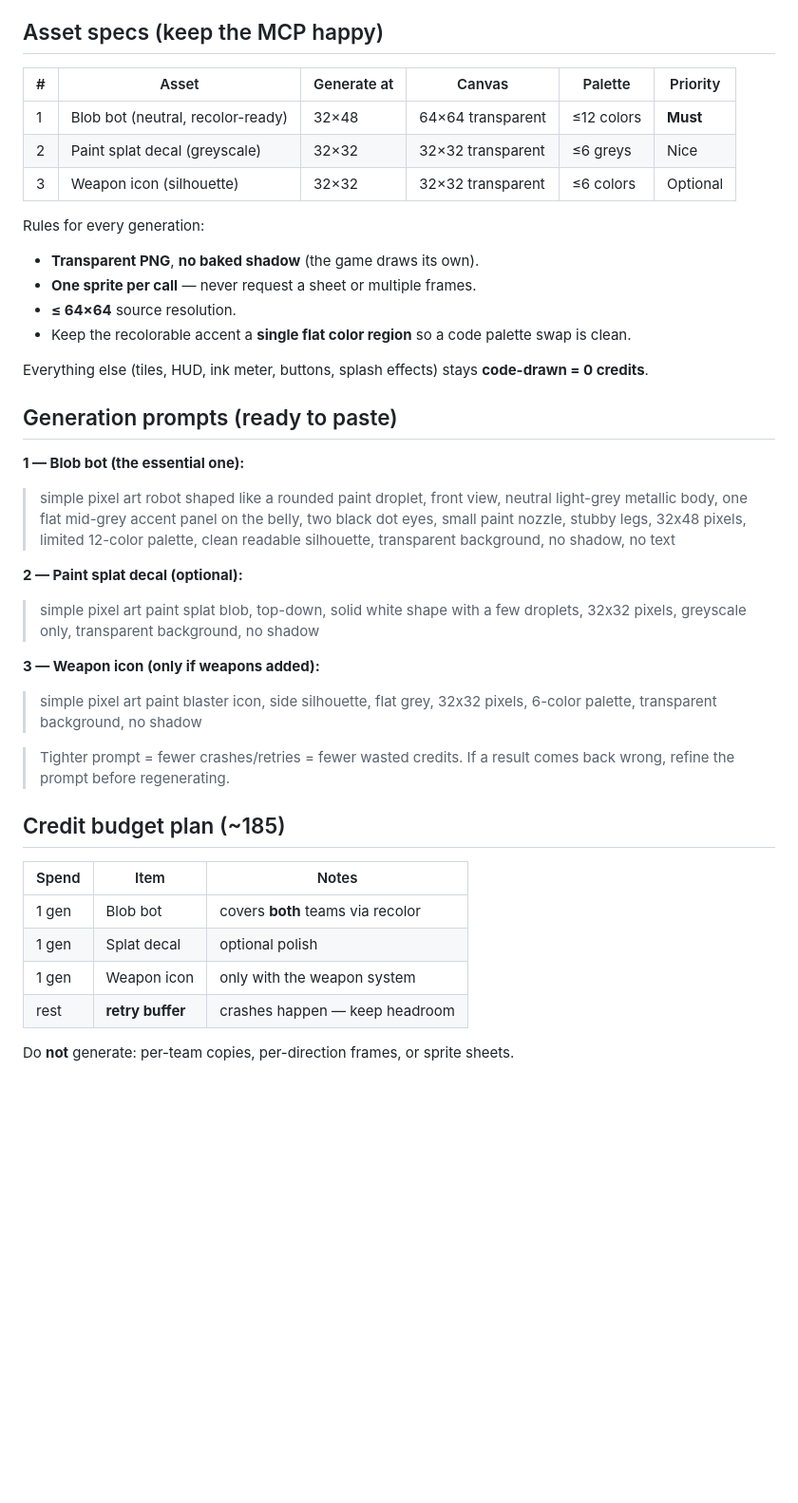
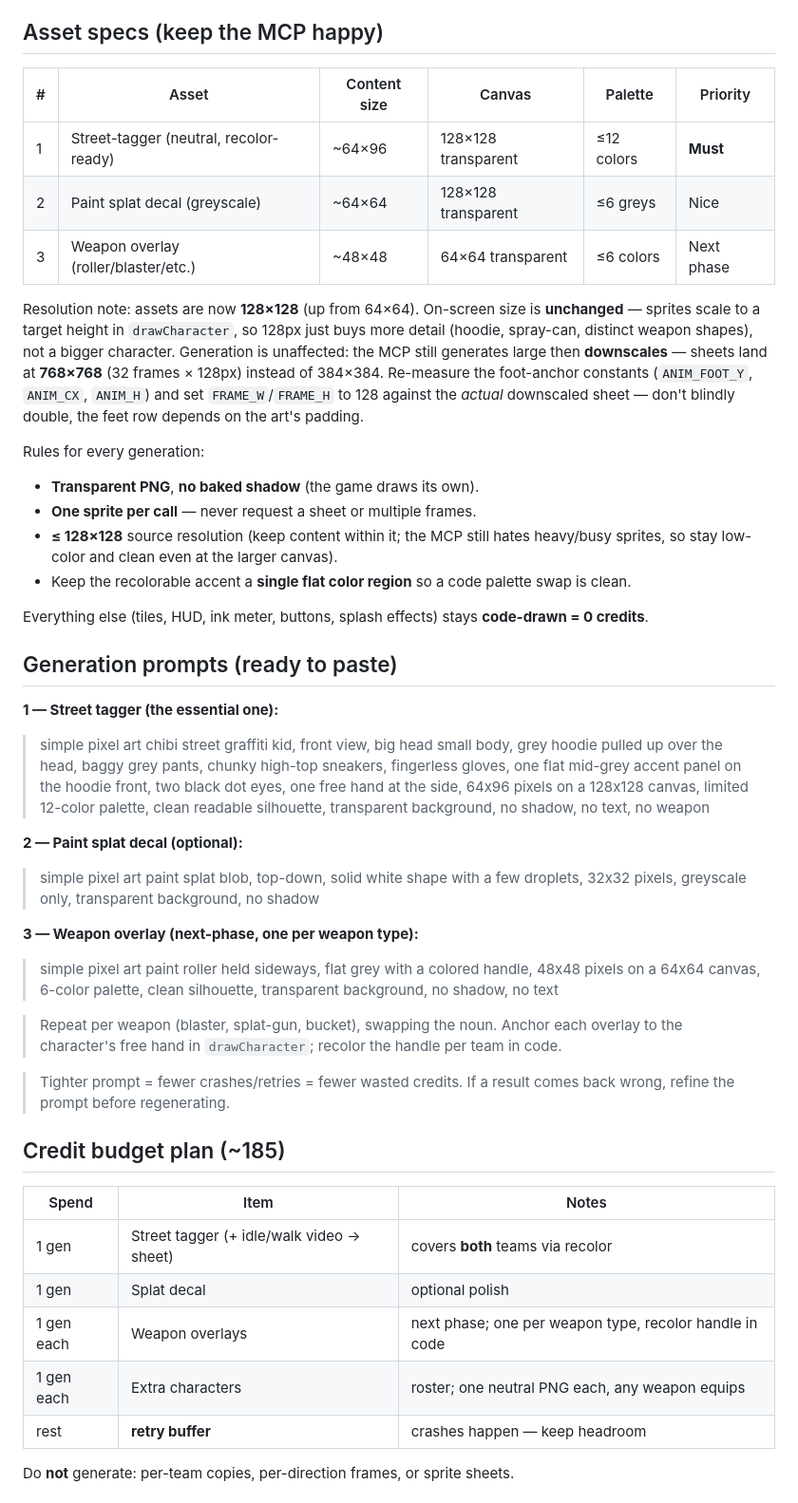
Before and after one commit to shafiq1rwan/Turf-Splash, a Markdown page: CHARACTER.md, the part around one of its changes. Shown at 95% size. Rendered like a GitHub page; blank space fills up the shorter version.

```diff
--- a/CHARACTER.md
+++ b/CHARACTER.md
@@ -33,16 +69,26 @@ facings and burn credits.
 
 ## Asset specs (keep the MCP happy)
 
-| # | Asset | Generate at | Canvas | Palette | Priority |
+| # | Asset | Content size | Canvas | Palette | Priority |
 |---|-------|-------------|--------|---------|----------|
-| 1 | Blob bot (neutral, recolor-ready) | 32×48 | 64×64 transparent | ≤12 colors | **Must** |
-| 2 | Paint splat decal (greyscale) | 32×32 | 32×32 transparent | ≤6 greys | Nice |
-| 3 | Weapon icon (silhouette) | 32×32 | 32×32 transparent | ≤6 colors | Optional |
+| 1 | Street-tagger (neutral, recolor-ready) | ~64×96 | 128×128 transparent | ≤12 colors | **Must** |
+| 2 | Paint splat decal (greyscale) | ~64×64 | 128×128 transparent | ≤6 greys | Nice |
+| 3 | Weapon overlay (roller/blaster/etc.) | ~48×48 | 64×64 transparent | ≤6 colors | Next phase |
+
+Resolution note: assets are now **128×128** (up from 64×64). On-screen size is
+**unchanged** — sprites scale to a target height in `drawCharacter`, so 128px
+just buys more detail (hoodie, spray-can, distinct weapon shapes), not a bigger
+character. Generation is unaffected: the MCP still generates large then
+**downscales** — sheets land at **768×768** (32 frames × 128px) instead of
+384×384. Re-measure the foot-anchor constants (`ANIM_FOOT_Y`, `ANIM_CX`,
+`ANIM_H`) and set `FRAME_W`/`FRAME_H` to 128 against the *actual* downscaled
+sheet — don't blindly double, the feet row depends on the art's padding.
 
 Rules for every generation:
 - **Transparent PNG**, **no baked shadow** (the game draws its own).
 - **One sprite per call** — never request a sheet or multiple frames.
-- **≤ 64×64** source resolution.
+- **≤ 128×128** source resolution (keep content within it; the MCP still hates
+  heavy/busy sprites, so stay low-color and clean even at the larger canvas).
 - Keep the recolorable accent a **single flat color region** so a code palette
   swap is clean.
 
@@ -51,20 +97,26 @@ Everything else (tiles, HUD, ink meter, buttons, splash effects) stays
 
 ## Generation prompts (ready to paste)
 
-**1 — Blob bot (the essential one):**
-> simple pixel art robot shaped like a rounded paint droplet, front view,
-> neutral light-grey metallic body, one flat mid-grey accent panel on the belly,
-> two black dot eyes, small paint nozzle, stubby legs, 32x48 pixels, limited
-> 12-color palette, clean readable silhouette, transparent background, no shadow,
-> no text
+**1 — Street tagger (the essential one):**
+> simple pixel art chibi street graffiti kid, front view, big head small body,
+> grey hoodie pulled up over the head, baggy grey pants, chunky high-top
+> sneakers, fingerless gloves, one flat mid-grey accent panel on the hoodie
+> front, two black dot eyes, one free hand at the side, 64x96 pixels on a
+> 128x128 canvas, limited 12-color palette, clean readable silhouette,
+> transparent background, no shadow, no text, no weapon
 
 **2 — Paint splat decal (optional):**
 > simple pixel art paint splat blob, top-down, solid white shape with a few
 > droplets, 32x32 pixels, greyscale only, transparent background, no shadow
 
-**3 — Weapon icon (only if weapons added):**
-> simple pixel art paint blaster icon, side silhouette, flat grey, 32x32 pixels,
-> 6-color palette, transparent background, no shadow
+**3 — Weapon overlay (next-phase, one per weapon type):**
+> simple pixel art paint roller held sideways, flat grey with a colored handle,
+> 48x48 pixels on a 64x64 canvas, 6-color palette, clean silhouette, transparent
+> background, no shadow, no text
+
+> Repeat per weapon (blaster, splat-gun, bucket), swapping the noun. Anchor each
+> overlay to the character's free hand in `drawCharacter`; recolor the handle per
+> team in code.
 
 > Tighter prompt = fewer crashes/retries = fewer wasted credits. If a result
 > comes back wrong, refine the prompt before regenerating.
@@ -73,9 +125,10 @@ Everything else (tiles, HUD, ink meter, buttons, splash effects) stays
 
 | Spend | Item | Notes |
 |-------|------|-------|
-| 1 gen | Blob bot | covers **both** teams via recolor |
+| 1 gen | Street tagger (+ idle/walk video → sheet) | covers **both** teams via recolor |
 | 1 gen | Splat decal | optional polish |
-| 1 gen | Weapon icon | only with the weapon system |
+| 1 gen each | Weapon overlays | next phase; one per weapon type, recolor handle in code |
+| 1 gen each | Extra characters | roster; one neutral PNG each, any weapon equips |
 | rest  | **retry buffer** | crashes happen — keep headroom |
 
 Do **not** generate: per-team copies, per-direction frames, or sprite sheets.
```
Also changed, not shown: other parts of CHARACTER.md (+50 -0 lines).
